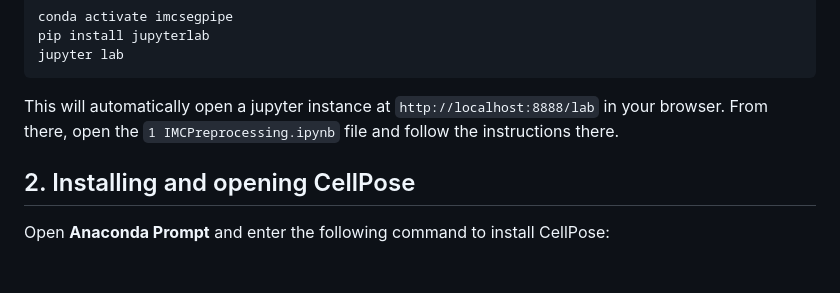
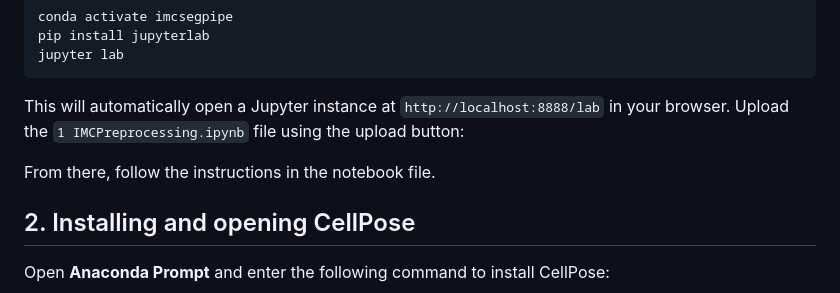
Before and after one commit to CVR-MucosalImmunology/IMC, a Markdown page: README.md, the part around the change. Rendered like a GitHub page; blank space fills up the shorter version.

```diff
--- a/README.md
+++ b/README.md
@@ -27,7 +27,11 @@ pip install jupyterlab
 jupyter lab
 ~~~~
 
-This will automatically open a jupyter instance at `http://localhost:8888/lab` in your browser. From there, open the `1 IMCPreprocessing.ipynb` file and follow the instructions there.
+This will automatically open a Jupyter instance at `http://localhost:8888/lab` in your browser. Upload the `1 IMCPreprocessing.ipynb` file using the upload button:
+
+
+
+From there, follow the instructions in the notebook file.
 
 ## 2. Installing and opening CellPose
 
```
